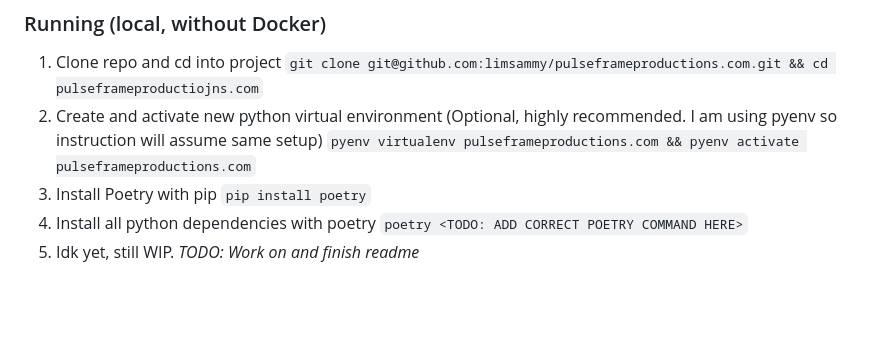
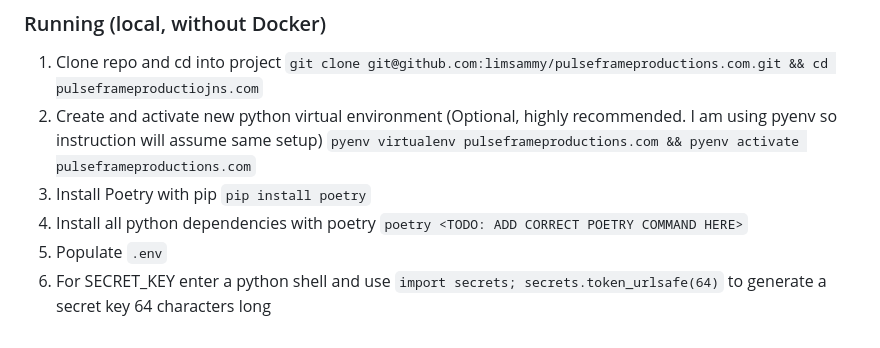
Before and after one commit to limsammy/pulseframeproductions.com, a Markdown page: README.md, the part around the change. Drawn GitHub-style; blank space fills up the shorter version.

Commit message:
Update readme with generating secret key

```diff
--- a/README.md
+++ b/README.md
@@ -47,4 +47,5 @@ The following are instructions on how to install, run, and deploy this project.
 2. Create and activate new python virtual environment (Optional, highly recommended. I am using pyenv so instruction will assume same setup) `pyenv virtualenv pulseframeproductions.com && pyenv activate pulseframeproductions.com`
 3. Install Poetry with pip `pip install poetry`
 4. Install all python dependencies with poetry `poetry <TODO: ADD CORRECT POETRY COMMAND HERE>`
-5. Idk yet, still WIP. *TODO: Work on and finish readme*
+5. Populate `.env`
+6. For SECRET_KEY enter a python shell and use `import secrets; secrets.token_urlsafe(64)` to generate a secret key 64 characters long
```
